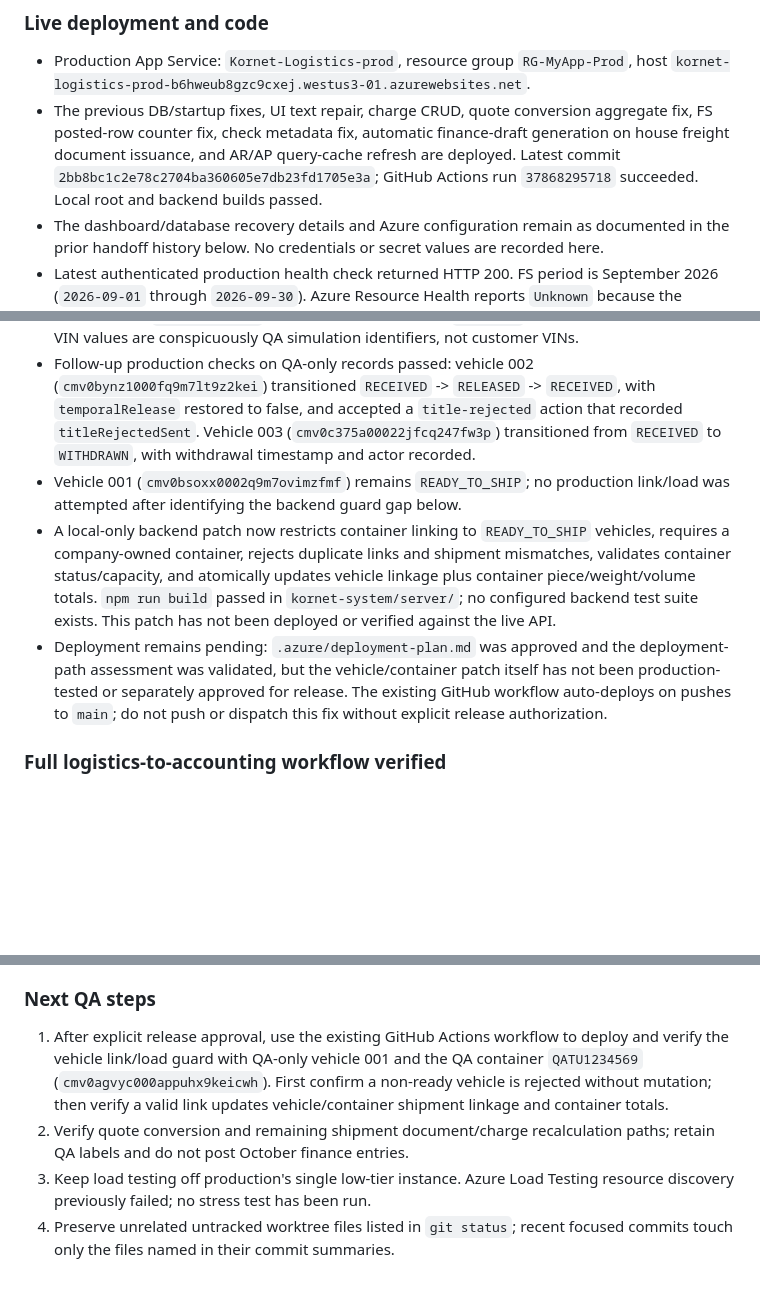
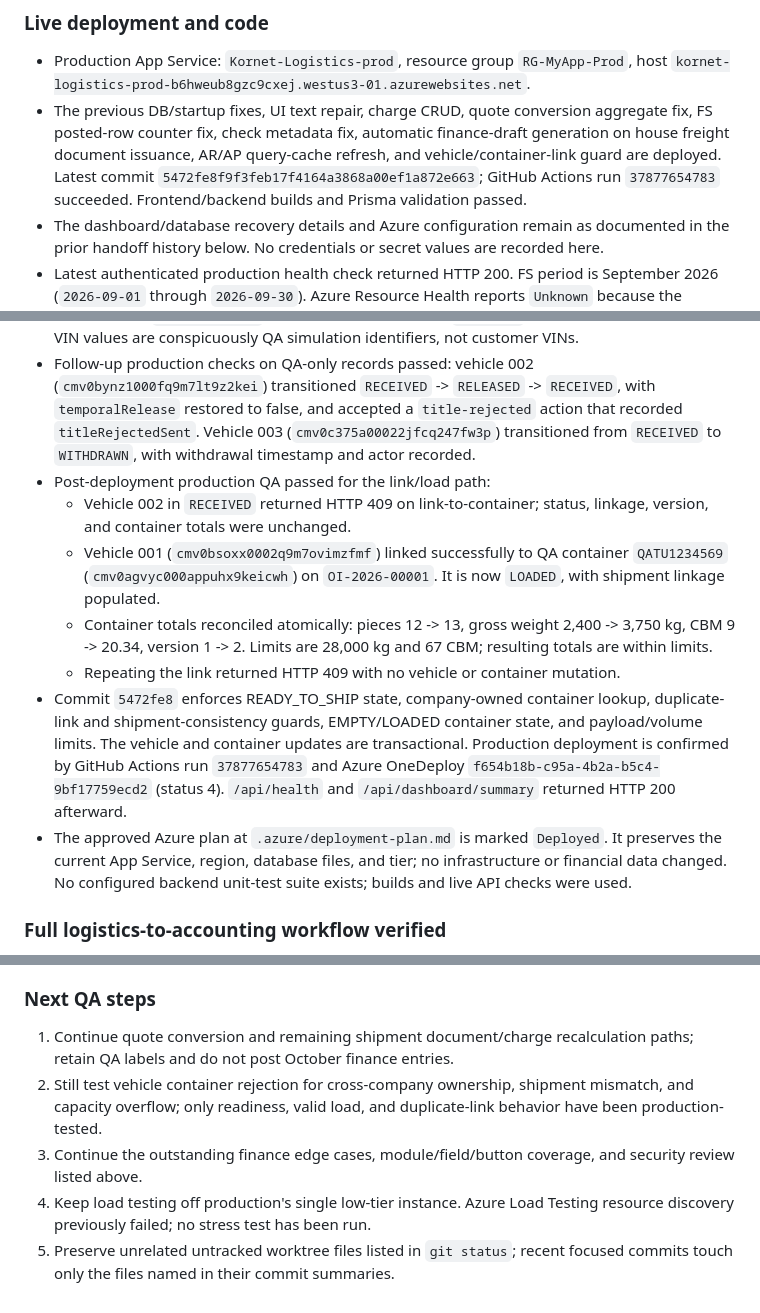
Before and after one commit to cruzoft11/Kornet-Express-Inc.-Logistics, a Markdown page: HANDOFF.md, 3 parts joined by grey strips. Rendered like a GitHub page; blank space fills up the shorter version.

```diff
--- a/HANDOFF.md
+++ b/HANDOFF.md
@@ -9,7 +9,7 @@ This section supersedes older deployment/status statements below where they conf
 ### Live deployment and code
 
 - Production App Service: `Kornet-Logistics-prod`, resource group `RG-MyApp-Prod`, host `kornet-logistics-prod-b6hweub8gzc9cxej.westus3-01.azurewebsites.net`.
-- The previous DB/startup fixes, UI text repair, charge CRUD, quote conversion aggregate fix, FS posted-row counter fix, check metadata fix, automatic finance-draft generation on house freight document issuance, and AR/AP query-cache refresh are deployed. Latest commit `2bb8bc1c2e78c2704ba360605e7db23fd1705e3a`; GitHub Actions run `37868295718` succeeded. Local root and backend builds passed.
+- The previous DB/startup fixes, UI text repair, charge CRUD, quote conversion aggregate fix, FS posted-row counter fix, check metadata fix, automatic finance-draft generation on house freight document issuance, AR/AP query-cache refresh, and vehicle/container-link guard are deployed. Latest commit `5472fe8f9f3feb17f4164a3868a00ef1a872e663`; GitHub Actions run `37877654783` succeeded. Frontend/backend builds and Prisma validation passed.
 - The dashboard/database recovery details and Azure configuration remain as documented in the prior handoff history below. No credentials or secret values are recorded here.
 - Latest authenticated production health check returned HTTP 200. FS period is September 2026 (`2026-09-01` through `2026-09-30`). Azure Resource Health reports `Unknown` because the current App Service plan type does not support that signal. AppLens reported the app on a single instance; its latest CPU detector was below 70%, although an earlier diagnostic had a conflicting 92% health-summary reading. Do not scale the plan without an explicit cost/availability decision.
 
@@ -494,9 +494,13 @@ This section supersedes older statements above wherever they conflict with the c
 - After the soft restart, `QA-SIM-VEHICLE-003` verified separate numbering: receipt `WR-2026-00005`, inspection `INSP-2026-00001`. The older two QA-only inspection numbers remain historically incorrect; decide whether to relabel them safely without colliding with the new sequence.
 - Vehicle 001 is `READY_TO_SHIP`; vehicle 002 and 003 were `RECEIVED` before the follow-up tests. All VIN values are conspicuously QA simulation identifiers, not customer VINs.
 - Follow-up production checks on QA-only records passed: vehicle 002 (`cmv0bynz1000fq9m7lt9z2kei`) transitioned `RECEIVED` -> `RELEASED` -> `RECEIVED`, with `temporalRelease` restored to false, and accepted a `title-rejected` action that recorded `titleRejectedSent`. Vehicle 003 (`cmv0c375a00022jfcq247fw3p`) transitioned from `RECEIVED` to `WITHDRAWN`, with withdrawal timestamp and actor recorded.
-- Vehicle 001 (`cmv0bsoxx0002q9m7ovimzfmf`) remains `READY_TO_SHIP`; no production link/load was attempted after identifying the backend guard gap below.
-- A local-only backend patch now restricts container linking to `READY_TO_SHIP` vehicles, requires a company-owned container, rejects duplicate links and shipment mismatches, validates container status/capacity, and atomically updates vehicle linkage plus container piece/weight/volume totals. `npm run build` passed in `kornet-system/server/`; no configured backend test suite exists. This patch has not been deployed or verified against the live API.
-- Deployment remains pending: `.azure/deployment-plan.md` was approved and the deployment-path assessment was validated, but the vehicle/container patch itself has not been production-tested or separately approved for release. The existing GitHub workflow auto-deploys on pushes to `main`; do not push or dispatch this fix without explicit release authorization.
+- Post-deployment production QA passed for the link/load path:
+  - Vehicle 002 in `RECEIVED` returned HTTP 409 on link-to-container; status, linkage, version, and container totals were unchanged.
+  - Vehicle 001 (`cmv0bsoxx0002q9m7ovimzfmf`) linked successfully to QA container `QATU1234569` (`cmv0agvyc000appuhx9keicwh`) on `OI-2026-00001`. It is now `LOADED`, with shipment linkage populated.
+  - Container totals reconciled atomically: pieces 12 -> 13, gross weight 2,400 -> 3,750 kg, CBM 9 -> 20.34, version 1 -> 2. Limits are 28,000 kg and 67 CBM; resulting totals are within limits.
+  - Repeating the link returned HTTP 409 with no vehicle or container mutation.
+- Commit `5472fe8` enforces READY_TO_SHIP state, company-owned container lookup, duplicate-link and shipment-consistency guards, EMPTY/LOADED container state, and payload/volume limits. The vehicle and container updates are transactional. Production deployment is confirmed by GitHub Actions run `37877654783` and Azure OneDeploy `f654b18b-c95a-4b2a-b5c4-9bf17759ecd2` (status 4). `/api/health` and `/api/dashboard/summary` returned HTTP 200 afterward.
+- The approved Azure plan at `.azure/deployment-plan.md` is marked `Deployed`. It preserves the current App Service, region, database files, and tier; no infrastructure or financial data changed. No configured backend unit-test suite exists; builds and live API checks were used.
 
 ### Full logistics-to-accounting workflow verified
 
@@ -536,7 +540,8 @@ All listed records are synthetic and visibly QA-marked. They were not posted to
 
 ### Next QA steps
 
-1. After explicit release approval, use the existing GitHub Actions workflow to deploy and verify the vehicle link/load guard with QA-only vehicle 001 and the QA container `QATU1234569` (`cmv0agvyc000appuhx9keicwh`). First confirm a non-ready vehicle is rejected without mutation; then verify a valid link updates vehicle/container shipment linkage and container totals.
-2. Verify quote conversion and remaining shipment document/charge recalculation paths; retain QA labels and do not post October finance entries.
-3. Keep load testing off production's single low-tier instance. Azure Load Testing resource discovery previously failed; no stress test has been run.
-4. Preserve unrelated untracked worktree files listed in `git status`; recent focused commits touch only the files named in their commit summaries.
+1. Continue quote conversion and remaining shipment document/charge recalculation paths; retain QA labels and do not post October finance entries.
+2. Still test vehicle container rejection for cross-company ownership, shipment mismatch, and capacity overflow; only readiness, valid load, and duplicate-link behavior have been production-tested.
+3. Continue the outstanding finance edge cases, module/field/button coverage, and security review listed above.
+4. Keep load testing off production's single low-tier instance. Azure Load Testing resource discovery previously failed; no stress test has been run.
+5. Preserve unrelated untracked worktree files listed in `git status`; recent focused commits touch only the files named in their commit summaries.
```
Also changed, not shown: .azure/deployment-plan.md (+10 -7 lines).
